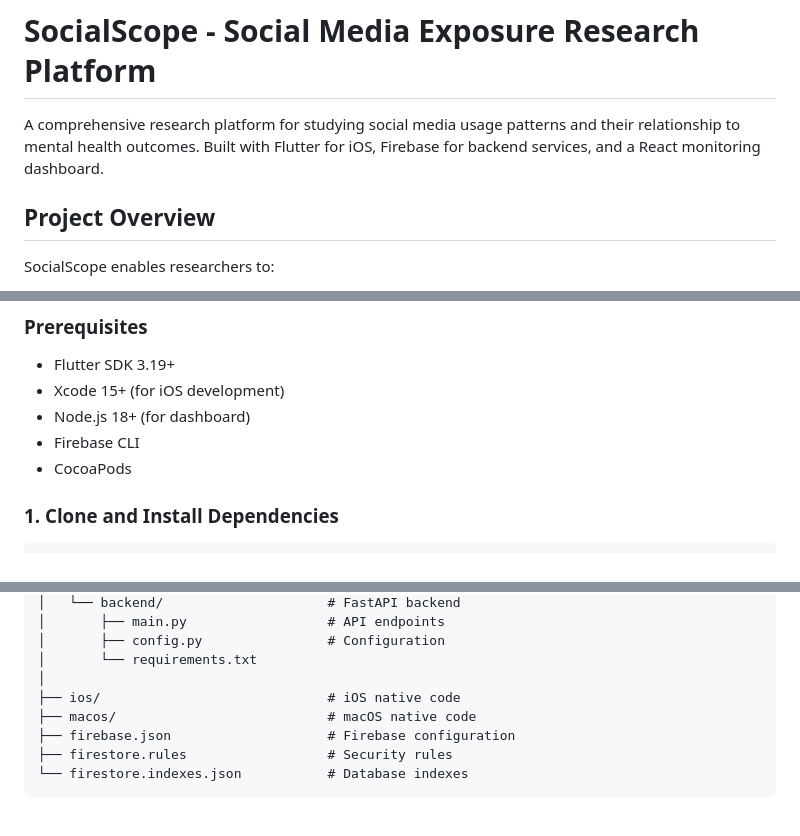
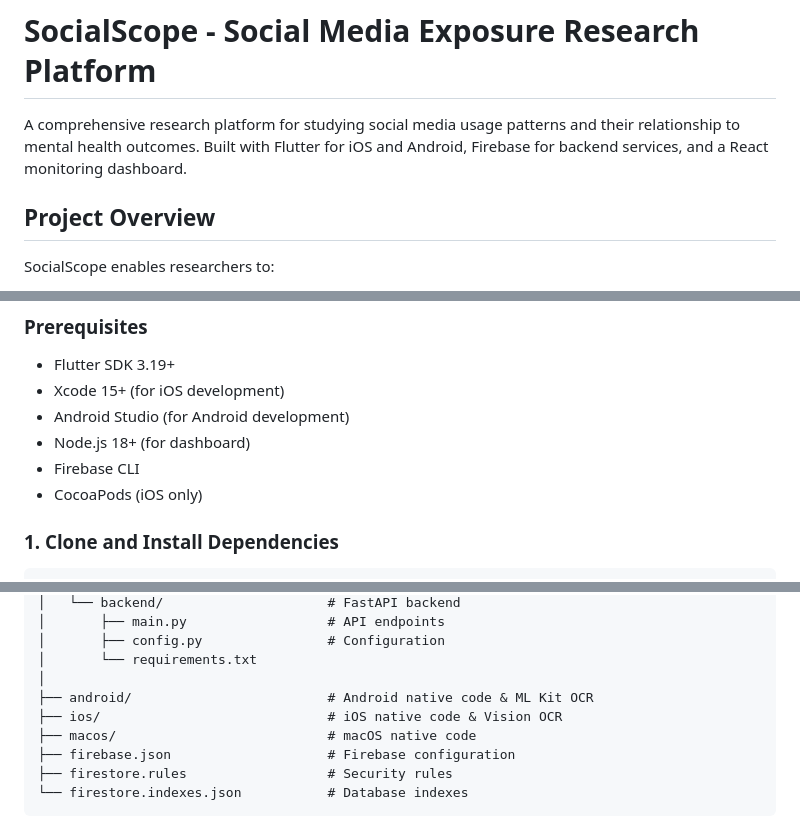
Before and after one commit to njacobson88/smerb, a Markdown page: README.md, 3 parts joined by grey strips. Drawn GitHub-style.

```diff
--- a/README.md
+++ b/README.md
@@ -1,6 +1,6 @@
 # SocialScope - Social Media Exposure Research Platform
 
-A comprehensive research platform for studying social media usage patterns and their relationship to mental health outcomes. Built with Flutter for iOS, Firebase for backend services, and a React monitoring dashboard.
+A comprehensive research platform for studying social media usage patterns and their relationship to mental health outcomes. Built with Flutter for iOS and Android, Firebase for backend services, and a React monitoring dashboard.
 
 ## Project Overview
 
@@ -71,9 +73,10 @@ SocialScope enables researchers to:
 
 - Flutter SDK 3.19+
 - Xcode 15+ (for iOS development)
+- Android Studio (for Android development)
 - Node.js 18+ (for dashboard)
 - Firebase CLI
-- CocoaPods
+- CocoaPods (iOS only)
 
 ### 1. Clone and Install Dependencies
 
@@ -200,7 +209,8 @@ smerb_app/
 │       ├── config.py                # Configuration
 │       └── requirements.txt
 │
-├── ios/                             # iOS native code
+├── android/                         # Android native code & ML Kit OCR
+├── ios/                             # iOS native code & Vision OCR
 ├── macos/                           # macOS native code
 ├── firebase.json                    # Firebase configuration
 ├── firestore.rules                  # Security rules
```
Also changed, not shown: other parts of README.md (+19 -11 lines).
